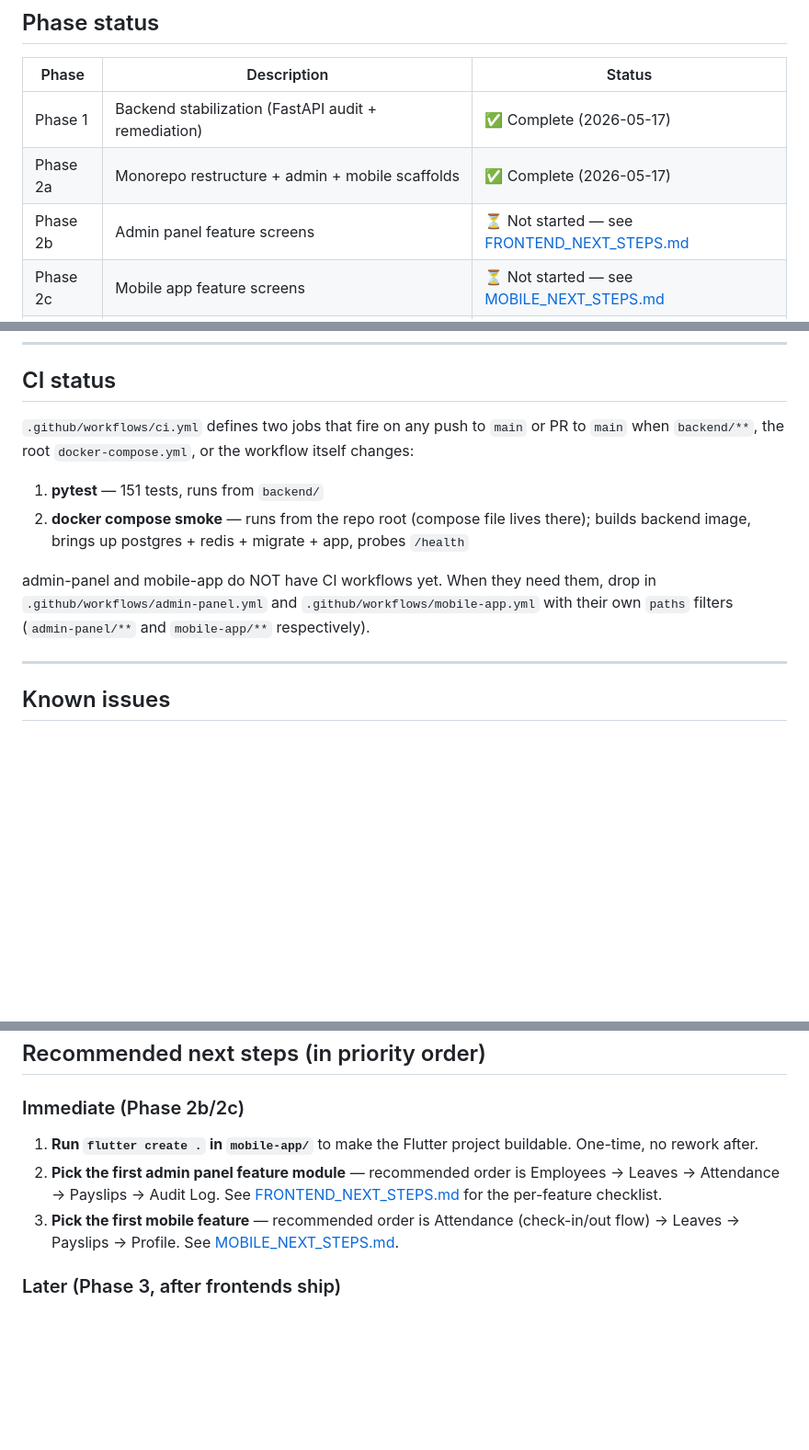
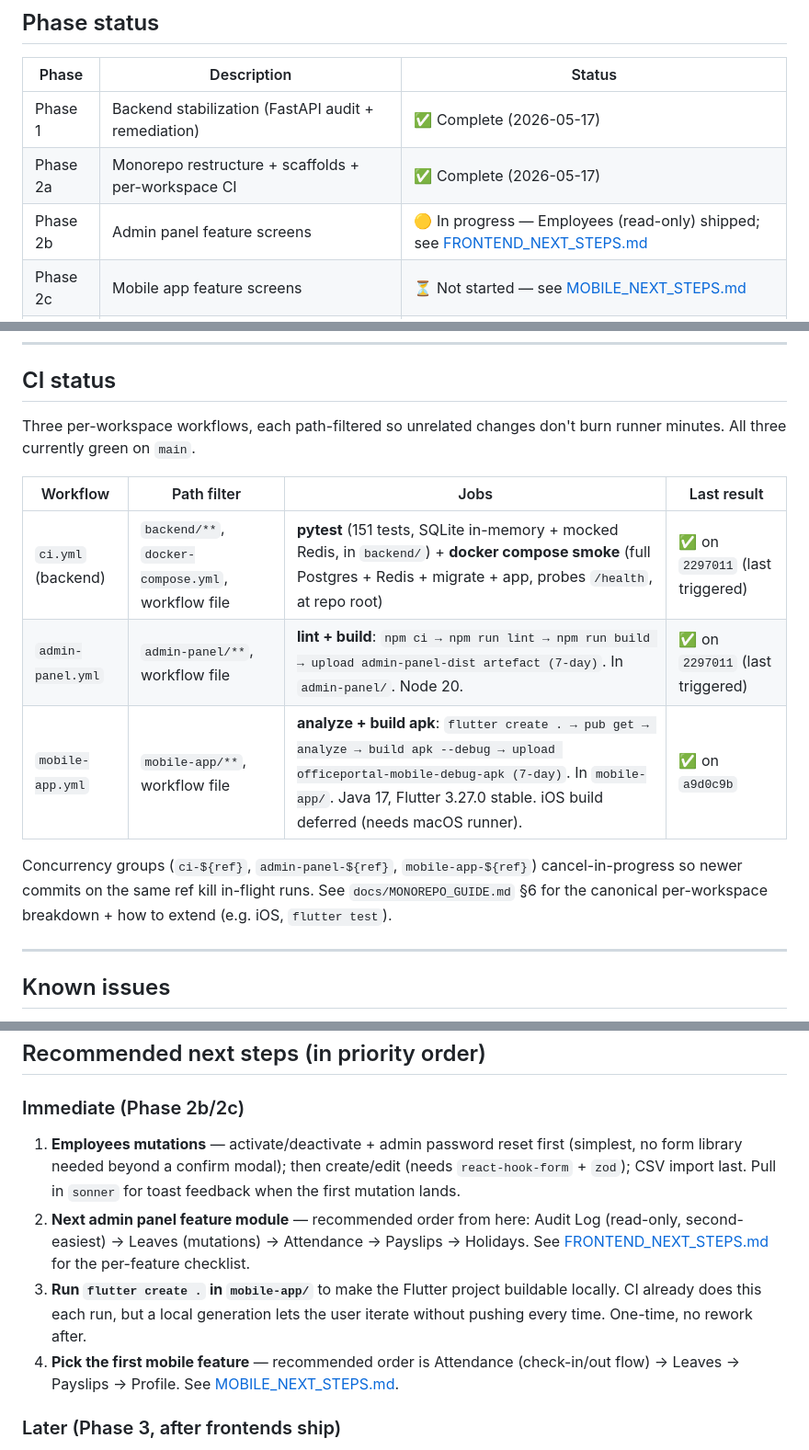
Before and after one commit to SarisTS/OfficePortal, a Markdown page: docs/PROJECT_STATUS.md, 3 parts joined by grey strips. Shown at 92% size. Rendered like a GitHub page; blank space fills up the shorter version.

Commit message:
docs: record per-workspace CI workflows + Phase 2b kickoff in PROJECT_STATUS
- Phase status table: 2a relabeled to include CI; 2b flipped to "in
  progress" with Employees (read-only) noted as shipped
- Phase 2a commit table: 3 new rows (2297011 admin-panel CI + lint
  fixes, d0a588b mobile-app CI initial, a9d0c9b mobile-app analyze
  fixes)
- New Phase 2b summary section: 0a05da0 employees module + 7 shared
  UI primitives
- Branch state SHA bumped 627b1da -> a9d0c9b
- CI status section rewritten as a per-workspace table (path filter,
  jobs, last result) — replaces the stale "admin-panel/mobile-app
  don't have CI yet" paragraph
- Recommended next steps refreshed: employees mutations first, then
  Audit Log; flutter create rationale clarified (CI does it each
  run; local generation is for iteration speed, not enablement)

Co-Authored-By: Claude Opus 4.7 (1M context) <noreply@anthropic.com>

```diff
--- a/docs/PROJECT_STATUS.md
+++ b/docs/PROJECT_STATUS.md
@@ -21,8 +21,8 @@ go deeper on specific areas:
 | Phase | Description | Status |
 |---|---|---|
 | Phase 1 | Backend stabilization (FastAPI audit + remediation) | ✅ Complete (2026-05-17) |
-| Phase 2a | Monorepo restructure + admin + mobile scaffolds | ✅ Complete (2026-05-17) |
-| Phase 2b | Admin panel feature screens | ⏳ Not started — see [FRONTEND_NEXT_STEPS.md](./FRONTEND_NEXT_STEPS.md) |
+| Phase 2a | Monorepo restructure + scaffolds + per-workspace CI | ✅ Complete (2026-05-17) |
+| Phase 2b | Admin panel feature screens | 🟡 In progress — Employees (read-only) shipped; see [FRONTEND_NEXT_STEPS.md](./FRONTEND_NEXT_STEPS.md) |
 | Phase 2c | Mobile app feature screens | ⏳ Not started — see [MOBILE_NEXT_STEPS.md](./MOBILE_NEXT_STEPS.md) |
 | Phase 3 | Deferred backend features (refresh tokens, notifications, TDS slabs, MFA, etc.) | ⏸ Frozen until Phase 2 ships |
 
@@ -93,19 +104,20 @@ user does NOT want per-feature branches.
 
 ## CI status
 
-`.github/workflows/ci.yml` defines two jobs that fire on any push to
-`main` or PR to `main` when `backend/**`, the root `docker-compose.yml`,
-or the workflow itself changes:
+Three per-workspace workflows, each path-filtered so unrelated changes
+don't burn runner minutes. All three currently green on `main`.
 
-1. **pytest** — 151 tests, runs from `backend/`
-2. **docker compose smoke** — runs from the repo root (compose file
-   lives there); builds backend image, brings up postgres + redis +
-   migrate + app, probes `/health`
+| Workflow | Path filter | Jobs | Last result |
+|---|---|---|---|
+| `ci.yml` (backend) | `backend/**`, `docker-compose.yml`, workflow file | **pytest** (151 tests, SQLite in-memory + mocked Redis, in `backend/`) + **docker compose smoke** (full Postgres + Redis + migrate + app, probes `/health`, at repo root) | ✅ on `2297011` (last triggered) |
+| `admin-panel.yml` | `admin-panel/**`, workflow file | **lint + build**: `npm ci → npm run lint → npm run build → upload admin-panel-dist artefact (7-day)`. In `admin-panel/`. Node 20. | ✅ on `2297011` (last triggered) |
+| `mobile-app.yml` | `mobile-app/**`, workflow file | **analyze + build apk**: `flutter create . → pub get → analyze → build apk --debug → upload officeportal-mobile-debug-apk (7-day)`. In `mobile-app/`. Java 17, Flutter 3.27.0 stable. iOS build deferred (needs macOS runner). | ✅ on `a9d0c9b` |
 
-admin-panel and mobile-app do NOT have CI workflows yet. When they
-need them, drop in `.github/workflows/admin-panel.yml` and
-`.github/workflows/mobile-app.yml` with their own `paths` filters
-(`admin-panel/**` and `mobile-app/**` respectively).
+Concurrency groups (`ci-${ref}`, `admin-panel-${ref}`,
+`mobile-app-${ref}`) cancel-in-progress so newer commits on the same
+ref kill in-flight runs. See `docs/MONOREPO_GUIDE.md` §6 for the
+canonical per-workspace breakdown + how to extend (e.g. iOS,
+`flutter test`).
 
 ---
 
@@ -128,13 +140,21 @@ need them, drop in `.github/workflows/admin-panel.yml` and
 ## Recommended next steps (in priority order)
 
 ### Immediate (Phase 2b/2c)
-1. **Run `flutter create .` in `mobile-app/`** to make the Flutter
-   project buildable. One-time, no rework after.
-2. **Pick the first admin panel feature module** — recommended order
-   is Employees → Leaves → Attendance → Payslips → Audit Log. See
+1. **Employees mutations** — activate/deactivate + admin password
+   reset first (simplest, no form library needed beyond a confirm
+   modal); then create/edit (needs `react-hook-form` + `zod`); CSV
+   import last. Pull in `sonner` for toast feedback when the first
+   mutation lands.
+2. **Next admin panel feature module** — recommended order from
+   here: Audit Log (read-only, second-easiest) → Leaves
+   (mutations) → Attendance → Payslips → Holidays. See
    [FRONTEND_NEXT_STEPS.md](./FRONTEND_NEXT_STEPS.md) for the
    per-feature checklist.
-3. **Pick the first mobile feature** — recommended order is
+3. **Run `flutter create .` in `mobile-app/`** to make the Flutter
+   project buildable locally. CI already does this each run, but a
+   local generation lets the user iterate without pushing every time.
+   One-time, no rework after.
+4. **Pick the first mobile feature** — recommended order is
    Attendance (check-in/out flow) → Leaves → Payslips → Profile. See
    [MOBILE_NEXT_STEPS.md](./MOBILE_NEXT_STEPS.md).
 
```
Also changed, not shown: other parts of docs/PROJECT_STATUS.md (+13 -2 lines).
